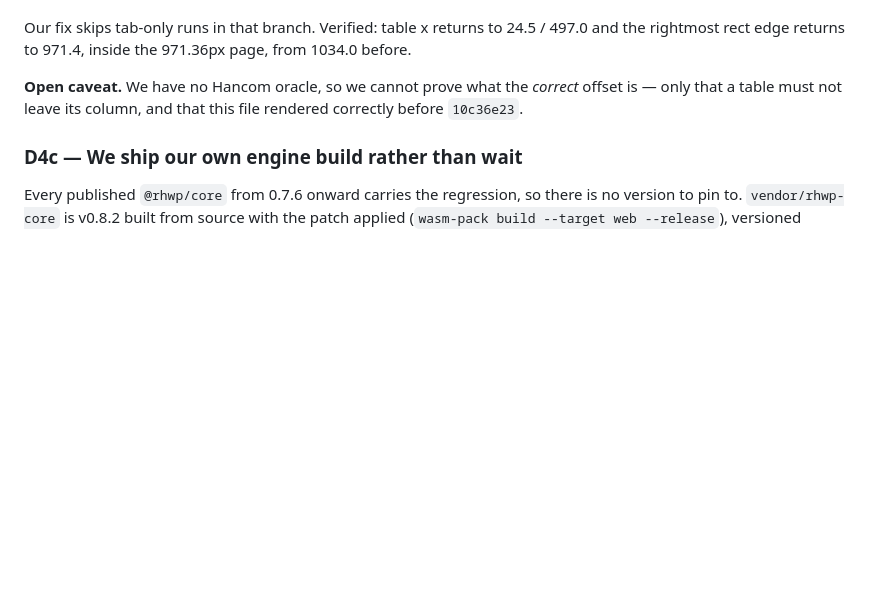
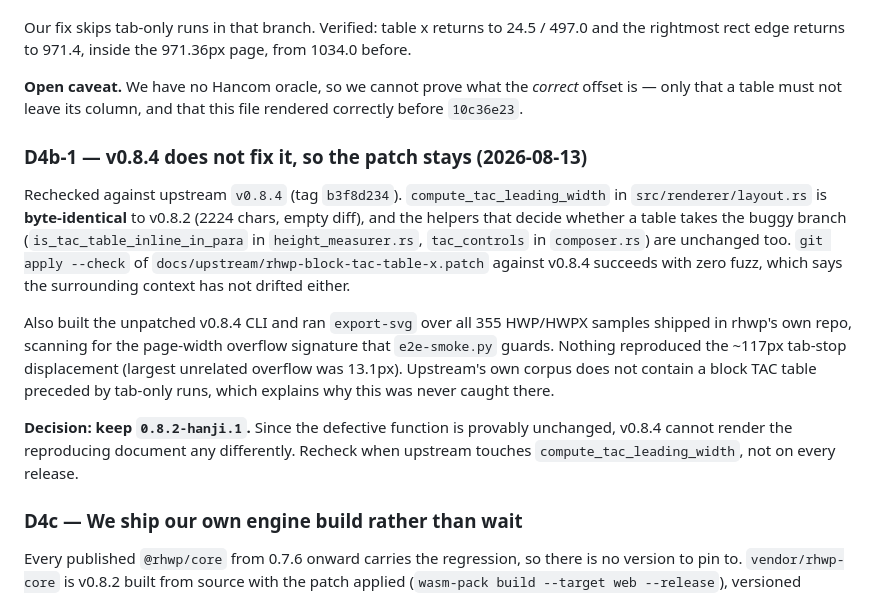
Before and after one commit to sylvanus4/hanji, a Markdown page: docs/DECISIONS.md, the part around the change. Drawn GitHub-style; blank space fills up the shorter version.

Commit message:
docs: record D4b-1, rhwp v0.8.4 does not fix the tab-table offset
Co-Authored-By: Claude Opus 5 (1M context) <noreply@anthropic.com>

```diff
--- a/docs/DECISIONS.md
+++ b/docs/DECISIONS.md
@@ -136,6 +136,25 @@ rightmost rect edge returns to 971.4, inside the 971.36px page, from 1034.0 befo
 **Open caveat.** We have no Hancom oracle, so we cannot prove what the *correct* offset is — only
 that a table must not leave its column, and that this file rendered correctly before `10c36e23`.
 
+### D4b-1 — v0.8.4 does not fix it, so the patch stays (2026-08-13)
+
+Rechecked against upstream `v0.8.4` (tag `b3f8d234`). `compute_tac_leading_width` in
+`src/renderer/layout.rs` is **byte-identical** to v0.8.2 (2224 chars, empty diff), and the helpers
+that decide whether a table takes the buggy branch (`is_tac_table_inline_in_para` in
+`height_measurer.rs`, `tac_controls` in `composer.rs`) are unchanged too. `git apply --check` of
+`docs/upstream/rhwp-block-tac-table-x.patch` against v0.8.4 succeeds with zero fuzz, which says the
+surrounding context has not drifted either.
+
+Also built the unpatched v0.8.4 CLI and ran `export-svg` over all 355 HWP/HWPX samples shipped in
+rhwp's own repo, scanning for the page-width overflow signature that `e2e-smoke.py` guards. Nothing
+reproduced the ~117px tab-stop displacement (largest unrelated overflow was 13.1px). Upstream's own
+corpus does not contain a block TAC table preceded by tab-only runs, which explains why this was
+never caught there.
+
+**Decision: keep `0.8.2-hanji.1`.** Since the defective function is provably unchanged, v0.8.4
+cannot render the reproducing document any differently. Recheck when upstream touches
+`compute_tac_leading_width`, not on every release.
+
 ### D4c — We ship our own engine build rather than wait
 
 Every published `@rhwp/core` from 0.7.6 onward carries the regression, so there is no version to
```
